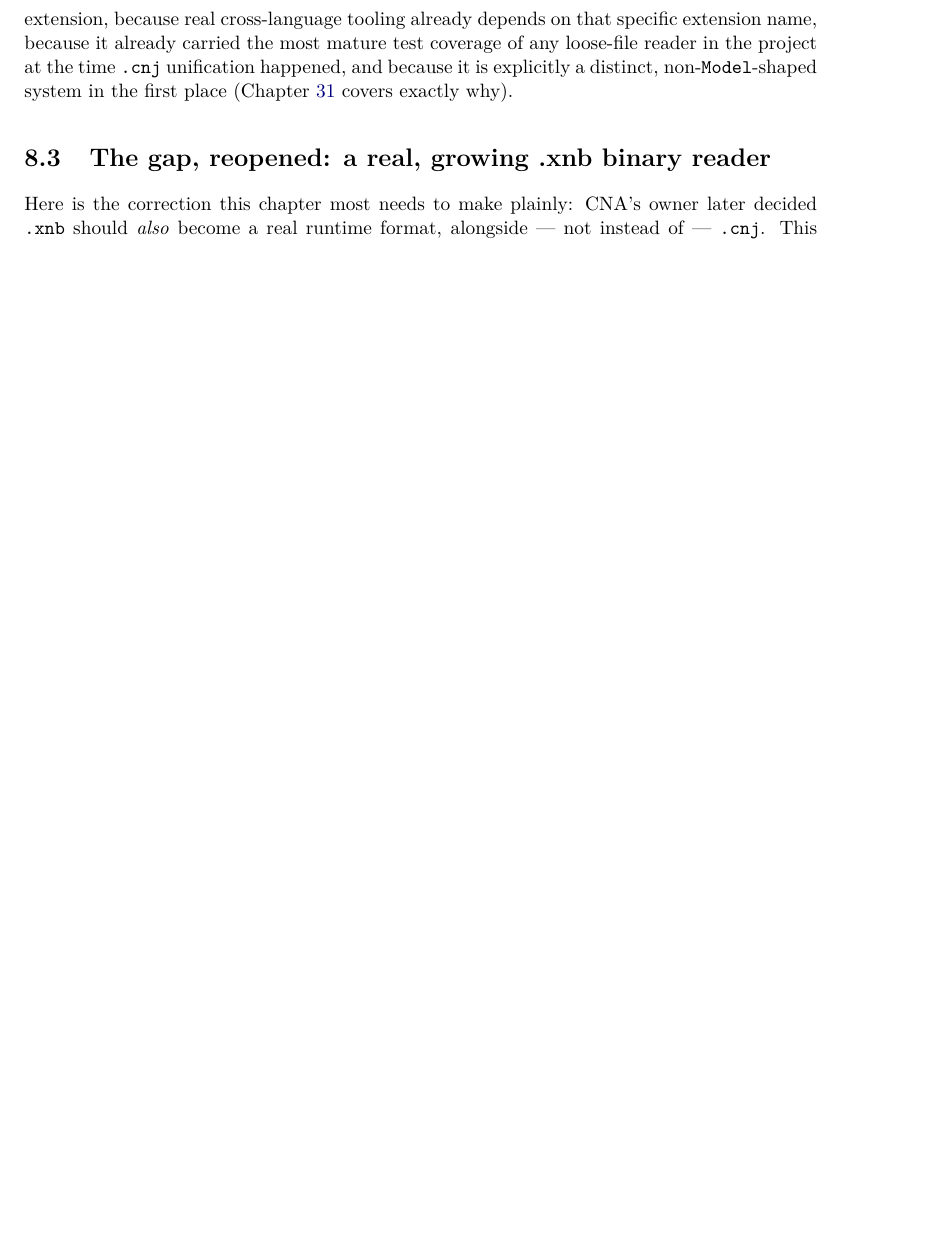
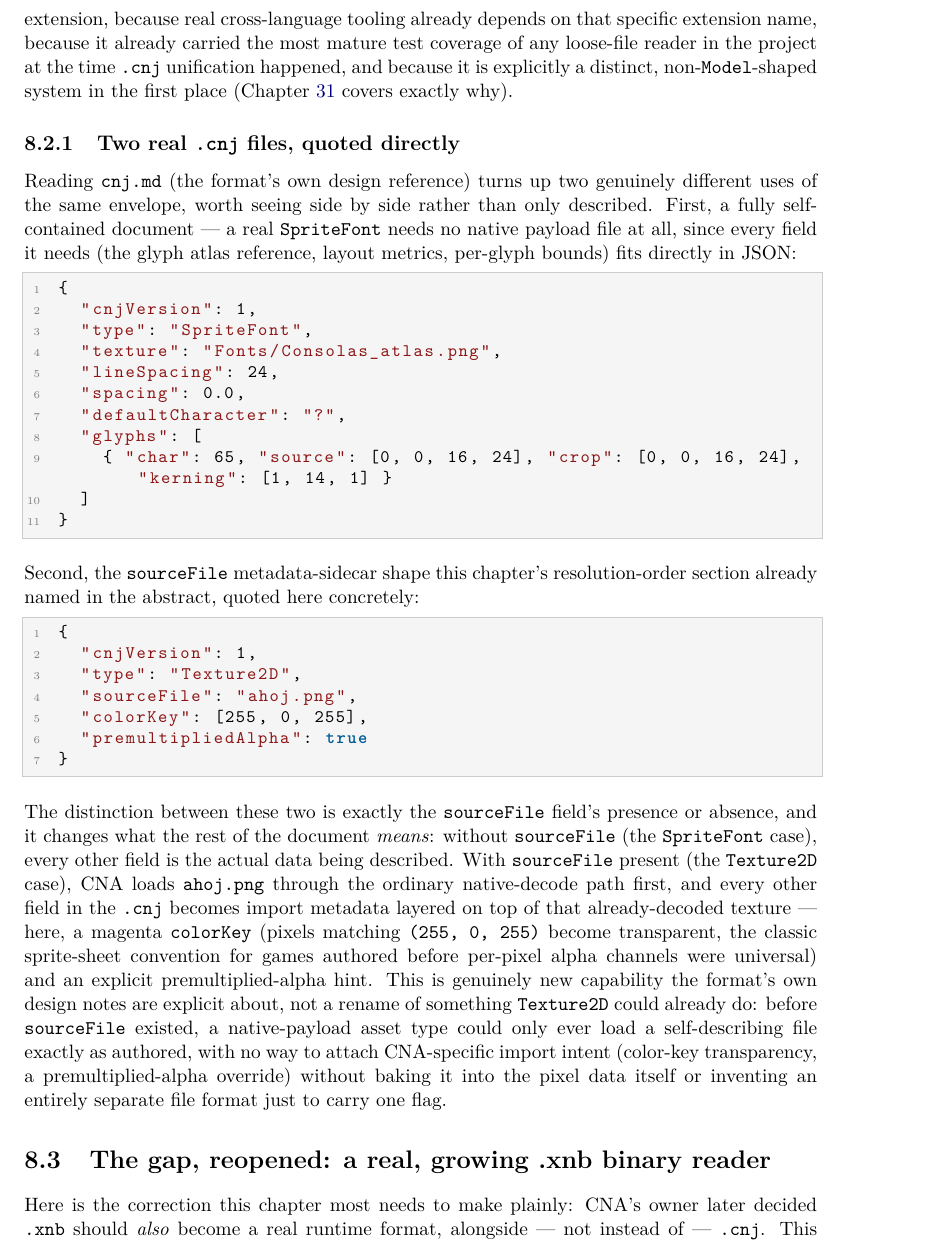
Before and after one commit to openeggbert/cna-bible, a LaTeX thesis (latex/book/main.tex, which reads latex/book/chapters/part2-getting-started/ch08-content-and-assets.tex): part of page 90 of 327 before the commit and part of page 90 of 329 after it, cut so that both start at the same text, the shorter picture padded with empty space. Compiled offline with pdfLaTeX.

Commit message:
Chapter 8 (Content and Assets): depth pass — two real .cnj files quoted
Adds a worked subsection quoting two real .cnj files directly from cnj.md
(the format's own design reference): a fully self-contained SpriteFont
document (glyph atlas, layout metrics, per-glyph bounds all in JSON) and a
Texture2D sourceFile/colorKey metadata-sidecar document, explaining precisely
what the sourceFile field's presence changes about how the rest of the
document is interpreted.

Fixes two pre-existing overfull-hbox defects (a three-constructor list and a
templated RegisterTypeReader<T> signature, both running off the page margin)
by restructuring into shorter clauses rather than only adding \allowbreak.

PDF rebuilt clean: 329 pages, 0 undefined refs. Chapter's own pages (89-94)
visually confirmed defect-free.

```diff
--- a/latex/book/chapters/part2-getting-started/ch08-content-and-assets.tex
+++ b/latex/book/chapters/part2-getting-started/ch08-content-and-assets.tex
@@ -53,6 +53,56 @@ carried the most mature test coverage of any loose-file reader in the project at
 non-\cnaclass{Model}-shaped system in the first place (Chapter~\ref{ch:avatar} covers exactly
 why).
 
+\subsection{Two real \texttt{.cnj} files, quoted directly}
+
+Reading \texttt{cnj.md} (the format's own design reference) turns up two genuinely different
+uses of the same envelope, worth seeing side by side rather than only described. First, a
+fully self-contained document --- a real \cnaclass{SpriteFont} needs no native payload file at
+all, since every field it needs (the glyph atlas reference, layout metrics, per-glyph bounds)
+fits directly in JSON:
+
+\begin{lstlisting}
+{
+  "cnjVersion": 1,
+  "type": "SpriteFont",
+  "texture": "Fonts/Consolas_atlas.png",
+  "lineSpacing": 24,
+  "spacing": 0.0,
+  "defaultCharacter": "?",
+  "glyphs": [
+    { "char": 65, "source": [0, 0, 16, 24], "crop": [0, 0, 16, 24], "kerning": [1, 14, 1] }
+  ]
+}
+\end{lstlisting}
+
+Second, the \texttt{sourceFile} metadata-sidecar shape this chapter's resolution-order section
+already named in the abstract, quoted here concretely:
+
+\begin{lstlisting}
+{
+  "cnjVersion": 1,
+  "type": "Texture2D",
+  "sourceFile": "ahoj.png",
+  "colorKey": [255, 0, 255],
+  "premultipliedAlpha": true
+}
+\end{lstlisting}
+
+The distinction between these two is exactly the \texttt{sourceFile} field's presence or
+absence, and it changes what the rest of the document \emph{means}: without \texttt{sourceFile}
+(the \cnaclass{SpriteFont} case), every other field is the actual data being described. With
+\texttt{sourceFile} present (the \cnaclass{Texture2D} case), CNA loads \texttt{ahoj.png}
+through the ordinary native-decode path first, and every other field in the \texttt{.cnj}
+becomes import metadata layered on top of that already-decoded texture --- here, a magenta
+\texttt{colorKey} (pixels matching \texttt{(255, 0, 255)} become transparent, the classic
+sprite-sheet convention for games authored before per-pixel alpha channels were universal) and
+an explicit premultiplied-alpha hint. This is genuinely new capability the format's own design
+notes are explicit about, not a rename of something \cnaclass{Texture2D} could already do:
+before \texttt{sourceFile} existed, a native-payload asset type could only ever load a
+self-describing file exactly as authored, with no way to attach CNA-specific import intent
+(color-key transparency, a premultiplied-alpha override) without baking it into the pixel data
+itself or inventing an entirely separate file format just to carry one flag.
+
 \section{The gap, reopened: a real, growing .xnb binary reader}
 \label{sec:xnb-and-cnj-model}
 
```
Also changed, not shown: PLAN.md (+1 -1 lines), latex/book/chapters/part2-getting-started/ch08-content-and-assets.tex (9 more changed lines).
